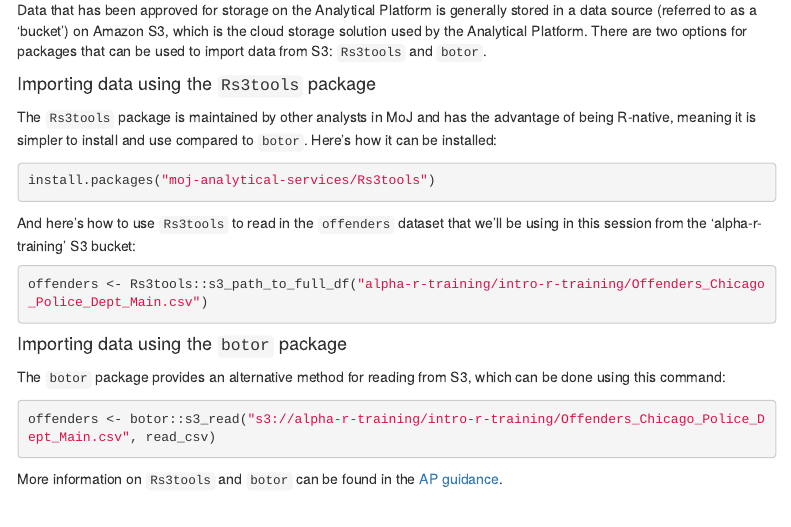
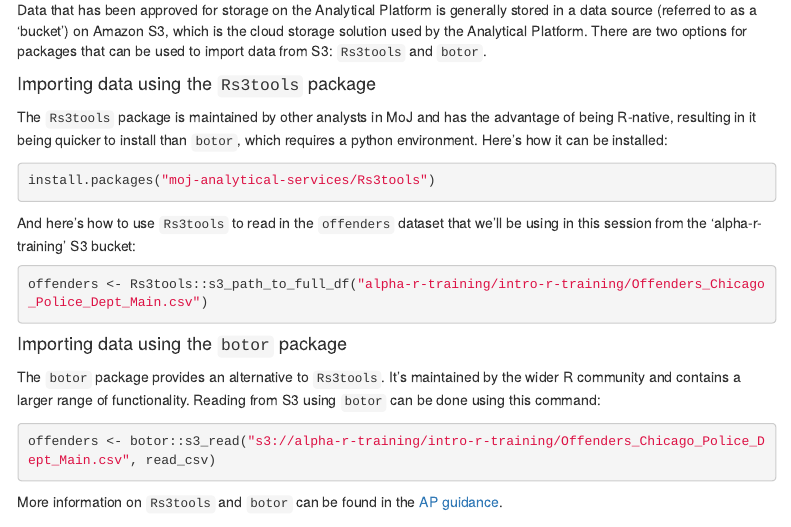
Before and after one commit to moj-analytical-services/IntroRTraining, an R Markdown document (Intro_markdown.Rmd): the page in a window 1100 px wide, from 5180 px down. The pictures show the output file Intro_markdown.html that the author committed with the source, opened offline; menus at the side of the page are left out.

Commit message:
Adjust text

````diff
--- a/Intro_markdown.Rmd
+++ b/Intro_markdown.Rmd
@@ -236,7 +236,7 @@ Data that has been approved for storage on the Analytical Platform is generally
 
 #### Importing data using the `Rs3tools` package {-}
 
-The `Rs3tools` package is maintained by other analysts in MoJ and has the advantage of being R-native, meaning it is simpler to install and use compared to `botor`. Here's how it can be installed:
+The `Rs3tools` package is maintained by other analysts in MoJ and has the advantage of being R-native, resulting in it being quicker to install than `botor`, which requires a python environment. Here's how it can be installed:
 
 ```{r, results="hide"}
 install.packages("moj-analytical-services/Rs3tools")
@@ -250,7 +250,7 @@ offenders <- Rs3tools::s3_path_to_full_df("alpha-r-training/intro-r-training/Off
 
 #### Importing data using the `botor` package {-}
 
-The `botor` package provides an alternative method for reading from S3, which can be done using this command:
+The `botor` package provides an alternative to `Rs3tools`. It's maintained by the wider R community and contains a larger range of functionality. Reading from S3 using `botor` can be done using this command:
 
 ```{r, results="hide"}
 offenders <- botor::s3_read("s3://alpha-r-training/intro-r-training/Offenders_Chicago_Police_Dept_Main.csv", read_csv)
````
Also changed, not shown: Intro_markdown.html, Intro_markdown.md.
